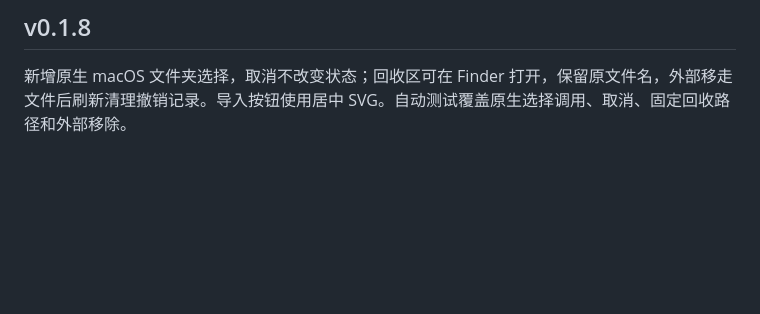
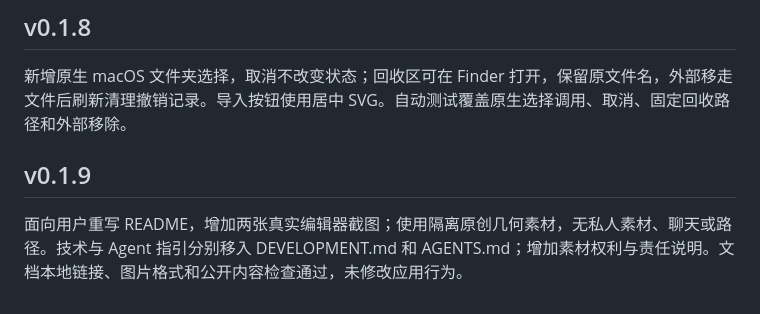
Before and after one commit to Coiggahou2002/DIYcodex-bubble, a Markdown page: VALIDATION.md, the part around the change. Drawn GitHub-style; blank space fills up the shorter version.

```diff
--- a/VALIDATION.md
+++ b/VALIDATION.md
@@ -58,3 +58,7 @@
 ## v0.1.8
 
 新增原生 macOS 文件夹选择，取消不改变状态；回收区可在 Finder 打开，保留原文件名，外部移走文件后刷新清理撤销记录。导入按钮使用居中 SVG。自动测试覆盖原生选择调用、取消、固定回收路径和外部移除。
+
+## v0.1.9
+
+面向用户重写 README，增加两张真实编辑器截图；使用隔离原创几何素材，无私人素材、聊天或路径。技术与 Agent 指引分别移入 DEVELOPMENT.md 和 AGENTS.md；增加素材权利与责任说明。文档本地链接、图片格式和公开内容检查通过，未修改应用行为。
```
Also changed, not shown: AGENTS.md (added, +21 -0 lines), DEVELOPMENT.md (added, +43 -0 lines), README.md (+37 -60 lines), RESPONSIBILITY.md (added, +21 -0 lines), docs/images/long-message-preview.jpg (added), docs/images/studio-overview.jpg (added).
